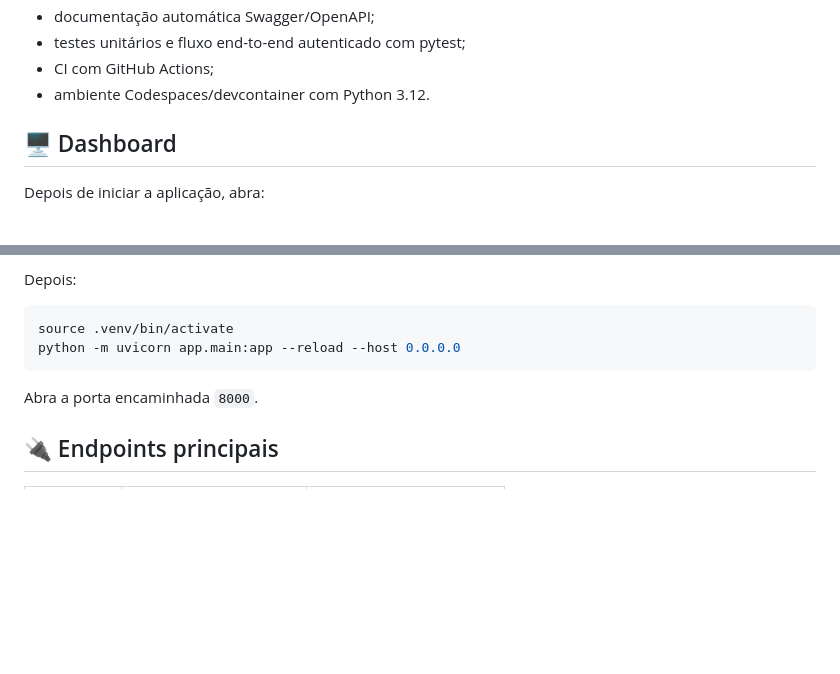
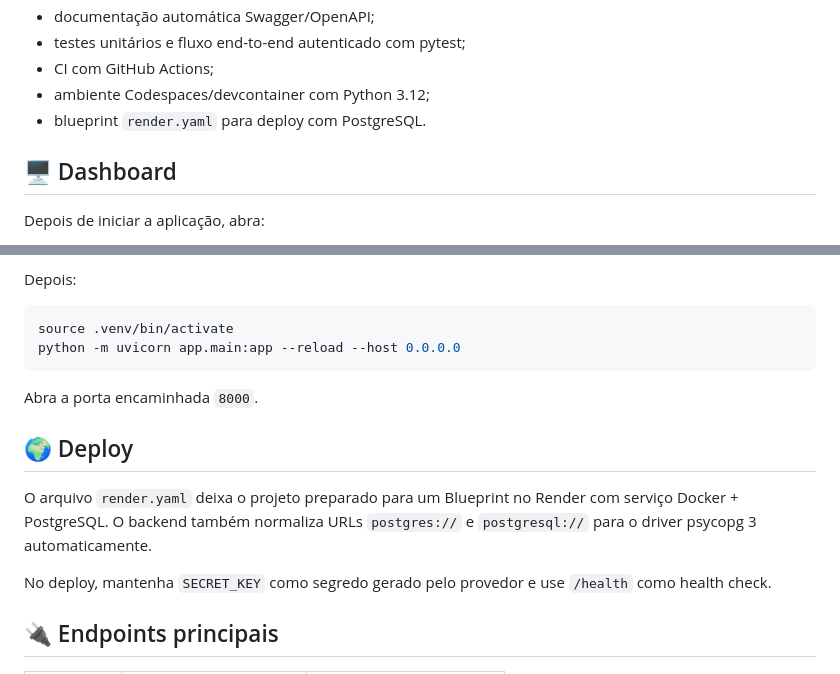
Before and after one commit to rodrigo-srf/jobfit-api, a Markdown page: README.md, 2 parts joined by grey strips. GitHub-like rendering; blank space fills up the shorter version.

Commit message:
docs: add deployment-ready Render instructions

```diff
--- a/README.md
+++ b/README.md
@@ -31,7 +31,8 @@ A interface web consome a própria API FastAPI — não é apenas uma tela está
 - documentação automática Swagger/OpenAPI;
 - testes unitários e fluxo end-to-end autenticado com pytest;
 - CI com GitHub Actions;
-- ambiente Codespaces/devcontainer com Python 3.12.
+- ambiente Codespaces/devcontainer com Python 3.12;
+- blueprint `render.yaml` para deploy com PostgreSQL.
 
 ## 🖥️ Dashboard
 
@@ -138,6 +139,12 @@ python -m uvicorn app.main:app --reload --host 0.0.0.0
 
 Abra a porta encaminhada `8000`.
 
+## 🌍 Deploy
+
+O arquivo `render.yaml` deixa o projeto preparado para um Blueprint no Render com serviço Docker + PostgreSQL. O backend também normaliza URLs `postgres://` e `postgresql://` para o driver psycopg 3 automaticamente.
+
+No deploy, mantenha `SECRET_KEY` como segredo gerado pelo provedor e use `/health` como health check.
+
 ## 🔌 Endpoints principais
 
 | Método | Endpoint | Função |
```
